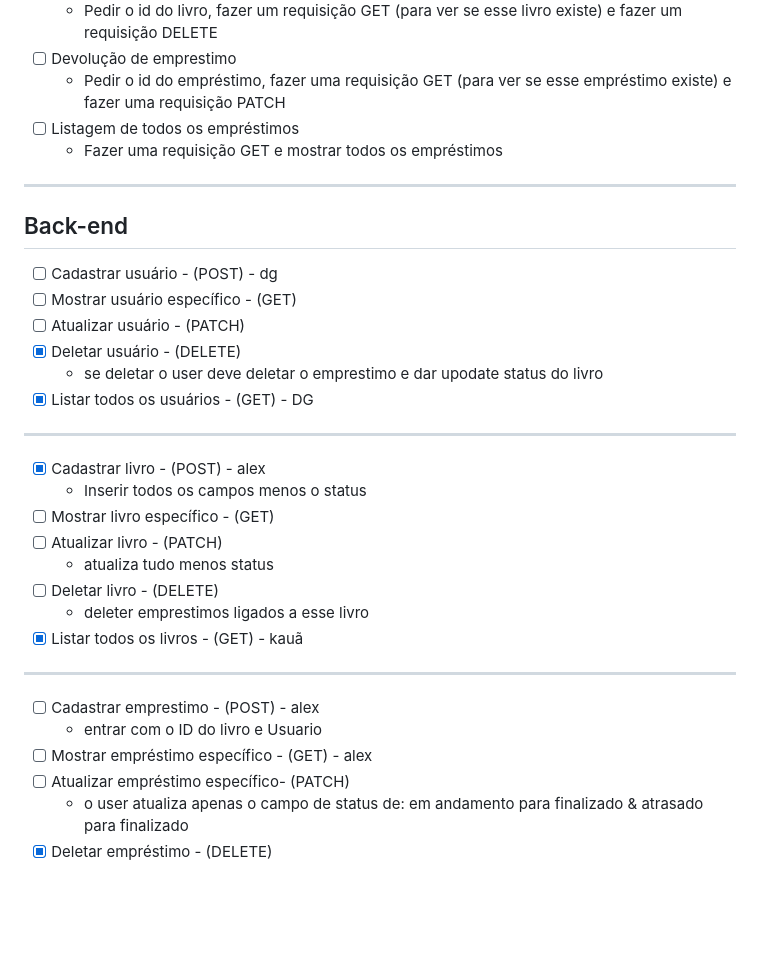
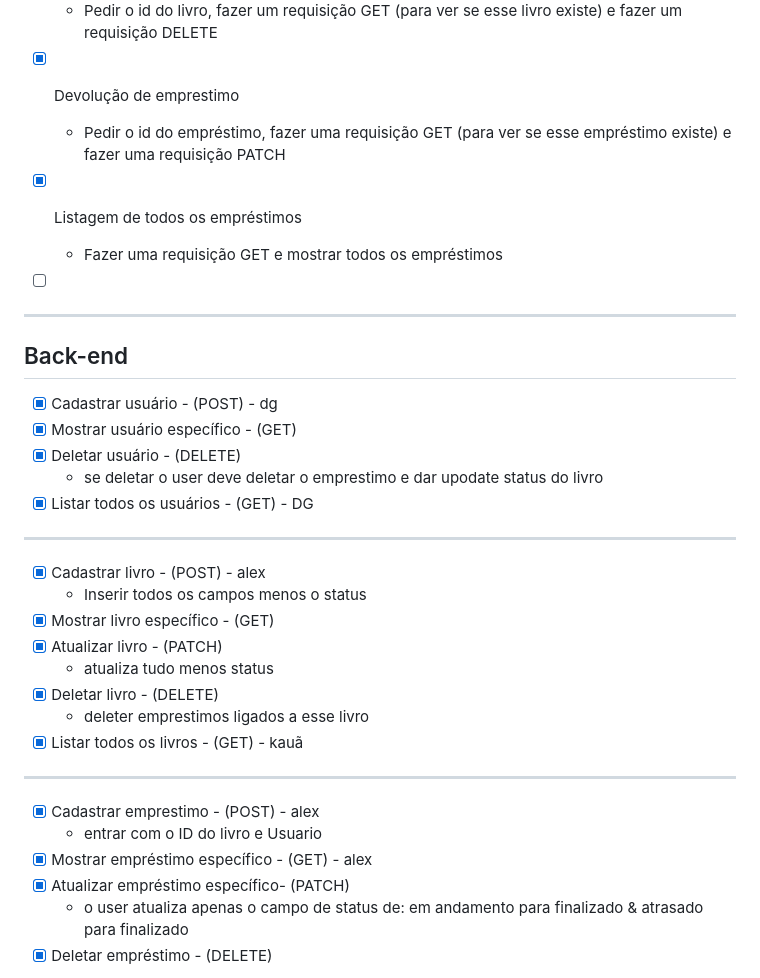
Before and after one commit to clayalexssander/Biblioteca-HBR, a Markdown page: README.md, the part around one of its changes. GitHub-like rendering; blank space fills up the shorter version.

```diff
--- a/README.md
+++ b/README.md
@@ -64,14 +71,16 @@ http://127.0.0.1:8000/api/livros/cadastrar
 	- Pedir o id do livro, fazer um requisição GET (para ver se esse livro existe) e fazer um requisição DELETE
-- [ ] Devolução de emprestimo
+- [x] Devolução de emprestimo
 	- Pedir o id do empréstimo, fazer uma requisição GET (para ver se esse empréstimo existe) e fazer uma requisição PATCH
-- [ ] Listagem de todos os empréstimos
+- [x] Listagem de todos os empréstimos
 	- Fazer uma requisição GET e mostrar todos os empréstimos
+
+- [ ]
 ---
 
 ## Back-end
-- [ ] Cadastrar usuário - (POST) - dg
-- [ ] Mostrar usuário específico - (GET)
-- [ ] Atualizar usuário - (PATCH)
+
+- [x] Cadastrar usuário - (POST) - dg
+- [x] Mostrar usuário específico - (GET)
 - [x] Deletar usuário - (DELETE)
 	- se deletar o user deve deletar o emprestimo e dar upodate status do livro
 - [x] Listar todos os usuários - (GET) - DG
@@ -80,19 +89,19 @@ http://127.0.0.1:8000/api/livros/cadastrar
 
 - [x] Cadastrar livro - (POST) - alex
 	- Inserir todos os campos menos o status
-- [ ] Mostrar livro específico - (GET)
-- [ ] Atualizar livro - (PATCH)
+- [x] Mostrar livro específico - (GET)
+- [x] Atualizar livro - (PATCH)
 	- atualiza tudo menos status
-- [ ] Deletar livro - (DELETE)
+- [x] Deletar livro - (DELETE)
 	- deleter emprestimos  ligados a esse livro
 - [x] Listar todos os livros - (GET) - kauã
 
 ---
 
-- [ ] Cadastrar emprestimo - (POST) - alex
+- [x] Cadastrar emprestimo - (POST) - alex
 	- entrar com o ID do livro e Usuario
-- [ ] Mostrar empréstimo específico - (GET) - alex
-- [ ] Atualizar empréstimo específico- (PATCH)
+- [x] Mostrar empréstimo específico - (GET) - alex
+- [x] Atualizar empréstimo específico- (PATCH)
 	-  o user atualiza apenas o campo de status de: em andamento para finalizado & atrasado para finalizado
 - [x] Deletar empréstimo - (DELETE)
  -  se em andamento dar update no status do livro para disponivel
```
Also changed, not shown: other parts of README.md (+19 -12 lines).
